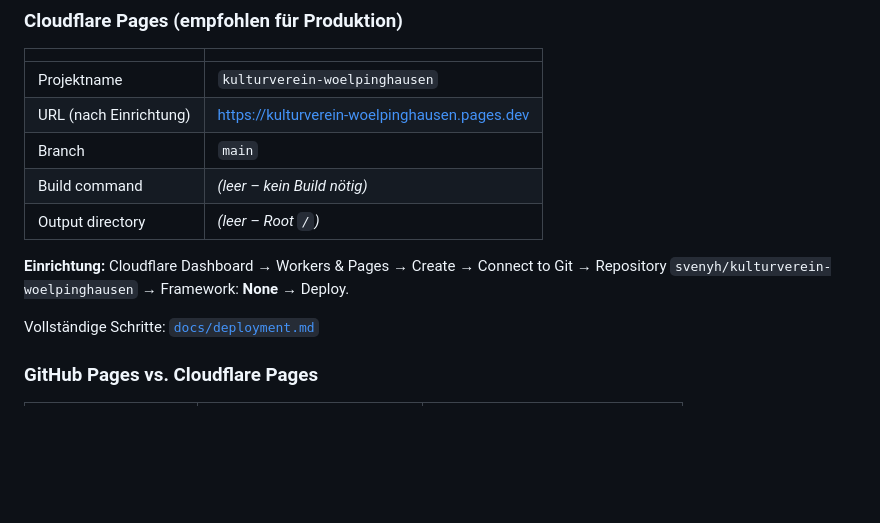
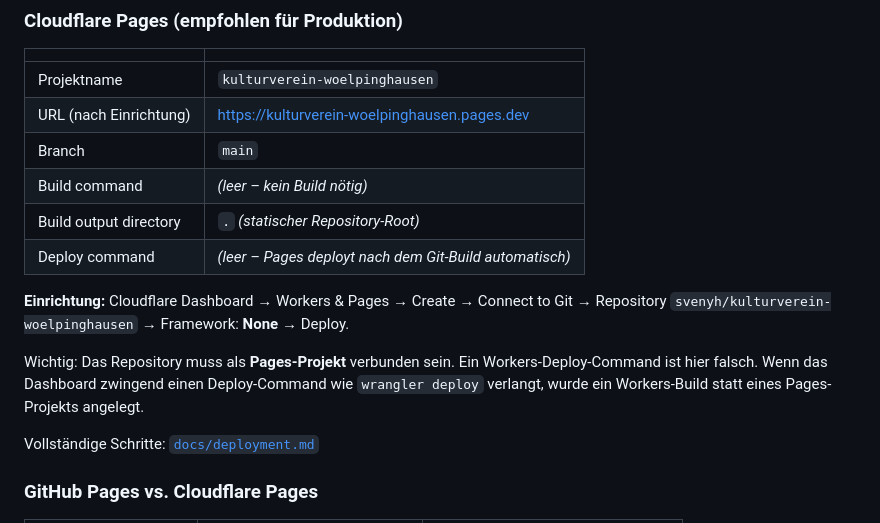
Before and after one commit to svenyh/kulturverein-woelpinghausen, a Markdown page: README.md, the part around the change. GitHub-like rendering; blank space fills up the shorter version.

```diff
--- a/README.md
+++ b/README.md
@@ -74,9 +74,12 @@ Nach jedem Push auf `main` wird automatisch neu deployed (ca. 1–2 Minuten).
 | URL (nach Einrichtung) | https://kulturverein-woelpinghausen.pages.dev |
 | Branch | `main` |
 | Build command | *(leer – kein Build nötig)* |
-| Output directory | *(leer – Root `/`)* |
+| Build output directory | `.` *(statischer Repository-Root)* |
+| Deploy command | *(leer – Pages deployt nach dem Git-Build automatisch)* |
 
 **Einrichtung:** Cloudflare Dashboard → Workers & Pages → Create → Connect to Git → Repository `svenyh/kulturverein-woelpinghausen` → Framework: **None** → Deploy.
+
+Wichtig: Das Repository muss als **Pages-Projekt** verbunden sein. Ein Workers-Deploy-Command ist hier falsch. Wenn das Dashboard zwingend einen Deploy-Command wie `wrangler deploy` verlangt, wurde ein Workers-Build statt eines Pages-Projekts angelegt.
 
 Vollständige Schritte: [`docs/deployment.md`](docs/deployment.md)
 
```
Also changed, not shown: docs/cloudflare-admin-preview.md (+6 -0 lines), docs/deployment.md (+11 -2 lines).
